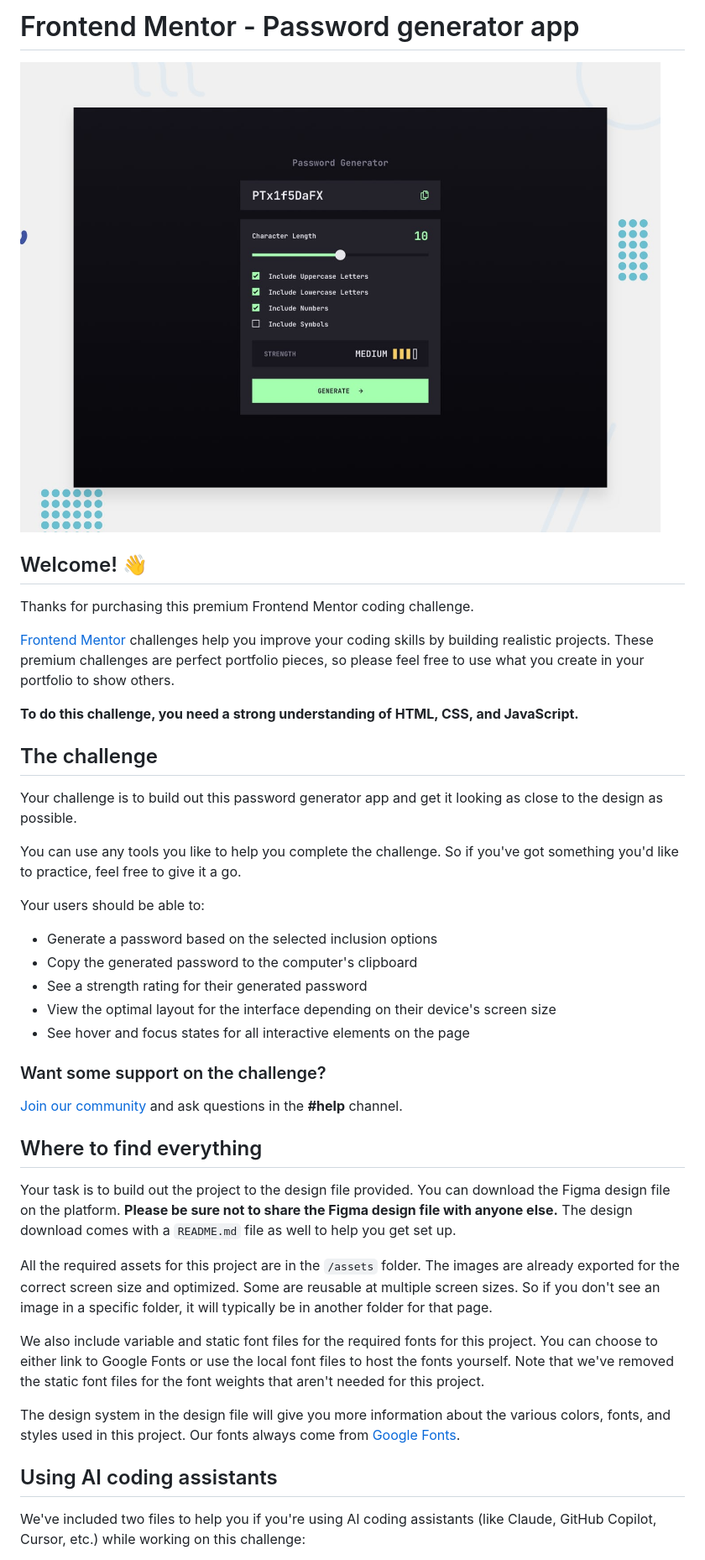
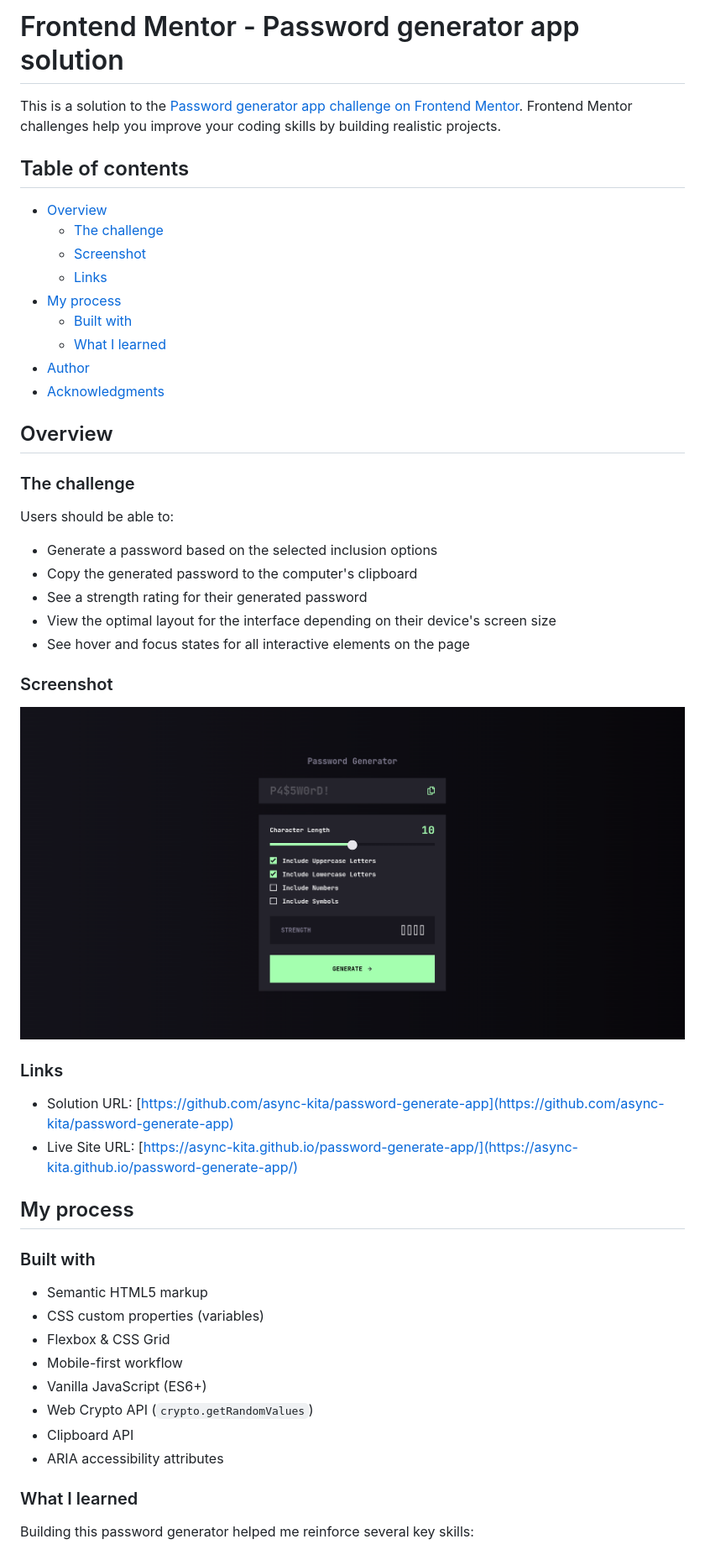
Before and after one commit to async-kita/password-generate-app, a Markdown page: README.md, the part around the change printed below. Shown: that part at 84% size. GitHub-like rendering; pictures changed too: screenshot.png (added).

Commit message:
docs: update README.md

```diff
--- a/README.md
+++ b/README.md
@@ -1,22 +1,24 @@
-# Frontend Mentor - Password generator app
+# Frontend Mentor - Password generator app solution
 
-![Design preview for the Password generator app coding challenge](./preview.jpg)
+This is a solution to the [Password generator app challenge on Frontend Mentor](https://www.frontendmentor.io/challenges/password-generator-app-Mr8CLycqjh). Frontend Mentor challenges help you improve your coding skills by building realistic projects.
 
-## Welcome! 👋
+## Table of contents
 
-Thanks for purchasing this premium Frontend Mentor coding challenge.
+- [Overview](#overview)
+  - [The challenge](#the-challenge)
+  - [Screenshot](#screenshot)
+  - [Links](#links)
+- [My process](#my-process)
+  - [Built with](#built-with)
+  - [What I learned](#what-i-learned)
+- [Author](#author)
+- [Acknowledgments](#acknowledgments)
 
-[Frontend Mentor](https://www.frontendmentor.io) challenges help you improve your coding skills by building realistic projects. These premium challenges are perfect portfolio pieces, so please feel free to use what you create in your portfolio to show others.
+## Overview
 
-**To do this challenge, you need a strong understanding of HTML, CSS, and JavaScript.**
+### The challenge
 
-## The challenge
-
-Your challenge is to build out this password generator app and get it looking as close to the design as possible.
-
-You can use any tools you like to help you complete the challenge. So if you've got something you'd like to practice, feel free to give it a go.
-
-Your users should be able to:
+Users should be able to:
 
 - Generate a password based on the selected inclusion options
 - Copy the generated password to the computer's clipboard
@@ -24,21 +26,29 @@ Your users should be able to:
 - View the optimal layout for the interface depending on their device's screen size
 - See hover and focus states for all interactive elements on the page
 
-### Want some support on the challenge?
+### Screenshot
 
-[Join our community](https://www.frontendmentor.io/community) and ask questions in the **#help** channel.
+![](./screenshot.png)
 
-## Where to find everything
+### Links
 
-Your task is to build out the project to the design file provided. You can download the Figma design file on the platform. **Please be sure not to share the Figma design file with anyone else.** The design download comes with a `README.md` file as well to help you get set up.
+- Solution URL: [https://github.com/async-kita/password-generate-app](https://github.com/async-kita/password-generate-app)
+- Live Site URL: [https://async-kita.github.io/password-generate-app/](https://async-kita.github.io/password-generate-app/)
 
-All the required assets for this project are in the `/assets` folder. The images are already exported for the correct screen size and optimized. Some are reusable at multiple screen sizes. So if you don't see an image in a specific folder, it will typically be in another folder for that page.
+## My process
 
-We also include variable and static font files for the required fonts for this project. You can choose to either link to Google Fonts or use the local font files to host the fonts yourself. Note that we've removed the static font files for the font weights that aren't needed for this project.
+### Built with
 
-The design system in the design file will give you more information about the various colors, fonts, and styles used in this project. Our fonts always come from [Google Fonts](https://fonts.google.com/).
+- Semantic HTML5 markup
+- CSS custom properties (variables)
+- Flexbox & CSS Grid
+- Mobile-first workflow
+- Vanilla JavaScript (ES6+)
+- Web Crypto API (`crypto.getRandomValues`)
+- Clipboard API
+- ARIA accessibility attributes
 
-## Using AI coding assistants
+### What I learned
 
-We've included two files to help you if you're using AI coding assistants (like Claude, GitHub Copilot, Cursor, etc.) while working on this challenge:
+Building this password generator helped me reinforce several key skills:
 
```
Also changed, not shown: other parts of README.md (+26 -54 lines), README-template.md (deleted, +0 -125 lines), 2 other files.
